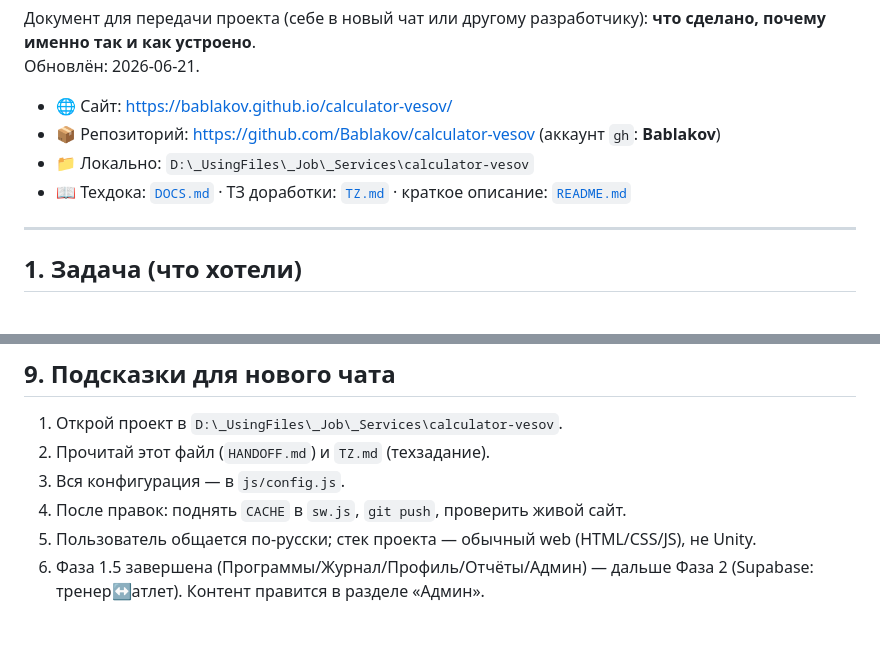
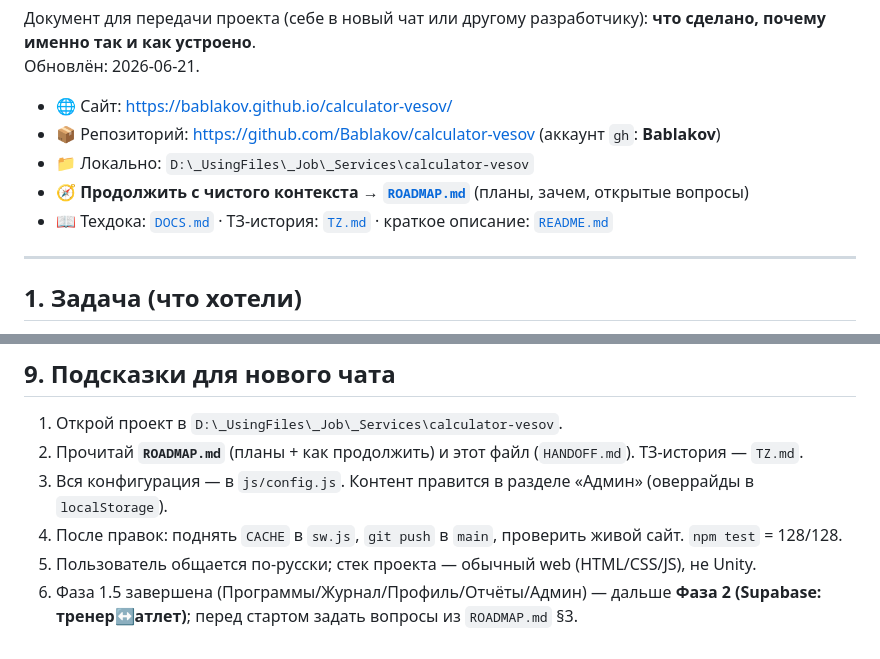
Before and after one commit to Bablakov/calculator-vesov, a Markdown page: HANDOFF.md, 2 parts joined by grey strips. Rendered like a GitHub page.

```diff
--- a/HANDOFF.md
+++ b/HANDOFF.md
@@ -6,7 +6,8 @@
 - 🌐 Сайт: https://bablakov.github.io/calculator-vesov/
 - 📦 Репозиторий: https://github.com/Bablakov/calculator-vesov (аккаунт `gh`: **Bablakov**)
 - 📁 Локально: `D:\_UsingFiles\_Job\_Services\calculator-vesov`
-- 📖 Техдока: [`DOCS.md`](DOCS.md) · ТЗ доработки: [`TZ.md`](TZ.md) · краткое описание: [`README.md`](README.md)
+- 🧭 **Продолжить с чистого контекста → [`ROADMAP.md`](ROADMAP.md)** (планы, зачем, открытые вопросы)
+- 📖 Техдока: [`DOCS.md`](DOCS.md) · ТЗ-история: [`TZ.md`](TZ.md) · краткое описание: [`README.md`](README.md)
 
 ---
 
@@ -183,8 +184,8 @@ python -m http.server 8000
 ## 9. Подсказки для нового чата
 
 1. Открой проект в `D:\_UsingFiles\_Job\_Services\calculator-vesov`.
-2. Прочитай этот файл (`HANDOFF.md`) и `TZ.md` (техзадание).
-3. Вся конфигурация — в `js/config.js`.
-4. После правок: поднять `CACHE` в `sw.js`, `git push`, проверить живой сайт.
+2. Прочитай **`ROADMAP.md`** (планы + как продолжить) и этот файл (`HANDOFF.md`). ТЗ-история — `TZ.md`.
+3. Вся конфигурация — в `js/config.js`. Контент правится в разделе «Админ» (оверрайды в `localStorage`).
+4. После правок: поднять `CACHE` в `sw.js`, `git push` в `main`, проверить живой сайт. `npm test` = 128/128.
 5. Пользователь общается по-русски; стек проекта — обычный web (HTML/CSS/JS), не Unity.
-6. Фаза 1.5 завершена (Программы/Журнал/Профиль/Отчёты/Админ) — дальше Фаза 2 (Supabase: тренер↔атлет). Контент правится в разделе «Админ».
+6. Фаза 1.5 завершена (Программы/Журнал/Профиль/Отчёты/Админ) — дальше **Фаза 2 (Supabase: тренер↔атлет)**; перед стартом задать вопросы из `ROADMAP.md` §3.
```
Also changed, not shown: README.md (+3 -1 lines), ROADMAP.md (added, +100 -0 lines).
